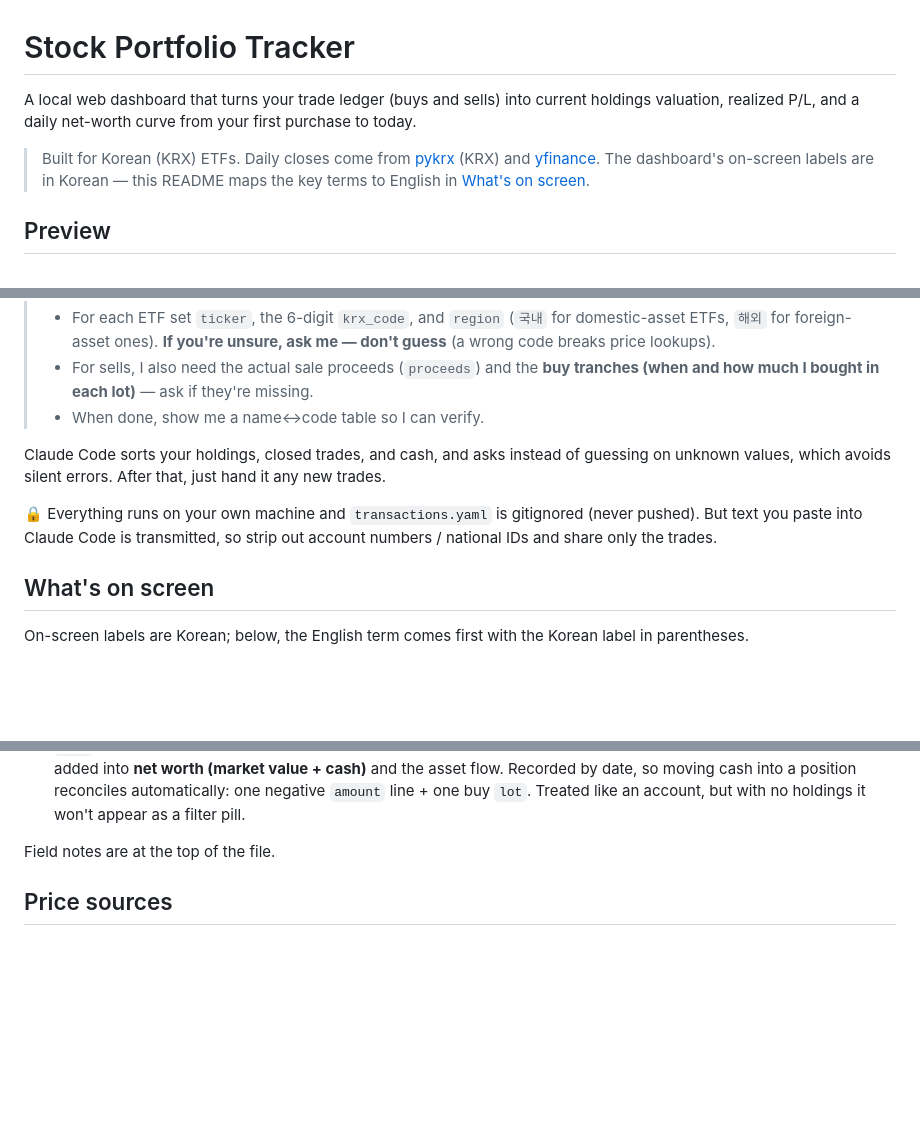
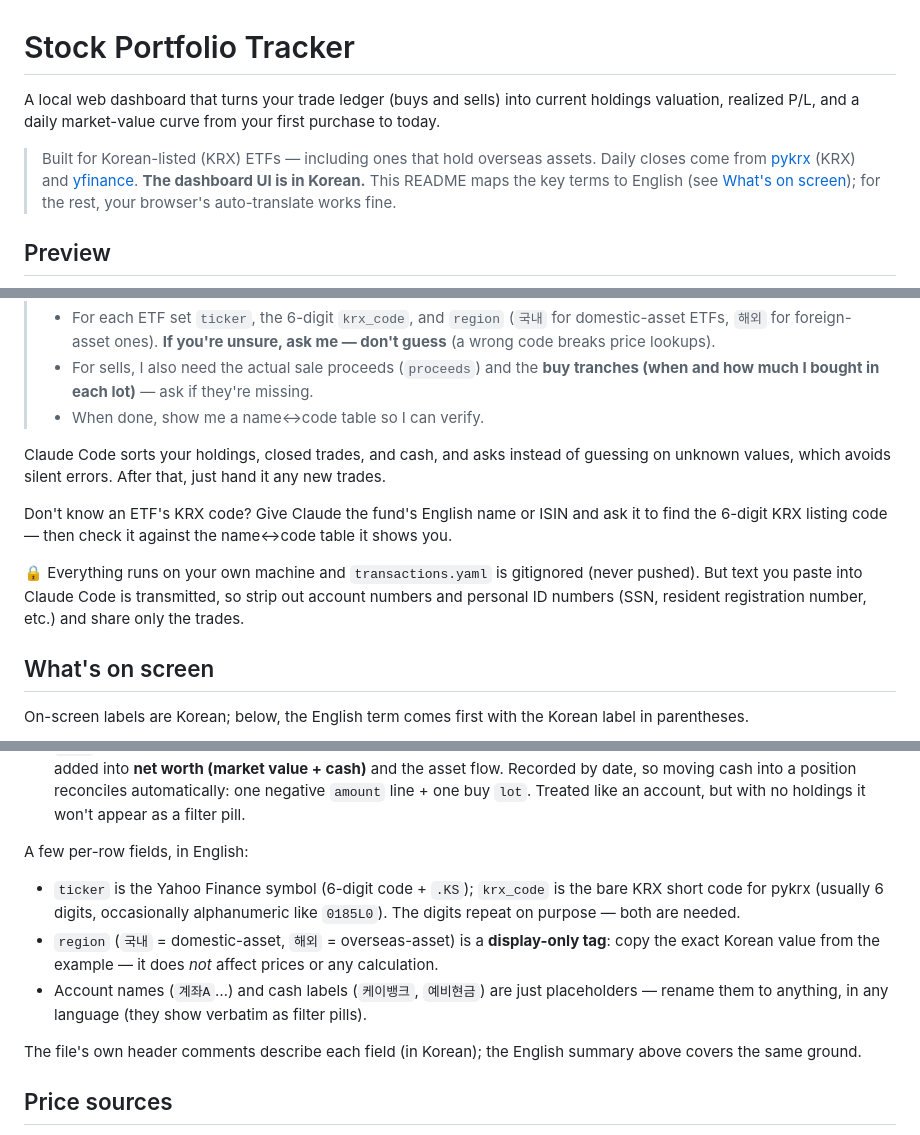
Before and after one commit to beingcognitive/stock_portfolio, a Markdown page: README.md, 3 parts joined by grey strips. Rendered like a GitHub page; blank space fills up the shorter version.

Commit message:
README: harden English translation for non-Korean users (dialectic findings)
- 정확성: 'net-worth curve' → 'market-value curve'(차트는 현금 미포함, 평가금액 vs 원가). About도 동일 수정.
- 외국인 사용성: 'On-screen labels' 한↔영 글로사리 표 추가(테이블 헤더·버튼 ~16개), UI가 한국어임 명시 + 브라우저 자동번역 안내.
- region이 표시 전용(가격/계산 무영향)임을 명시 → 국내/해외 오타 불안·거짓 결합 제거.
- ticker vs krx_code(6자리, 일부 알파뉴메릭) 설명, 계좌/현금 라벨이 placeholder임 안내.
- KRX 코드 모를 때 'ETF명/ISIN 주고 찾게' 한 줄(외국 브로커 사용자), Windows 경로 각주, 개인ID 표현 일반화.
- 'Korean (KRX) ETFs' → 'Korean-listed (KRX) ETFs (해외자산 포함)'.

Co-Authored-By: Claude Opus 4.8 (1M context) <noreply@anthropic.com>

```diff
--- a/README.md
+++ b/README.md
@@ -1,12 +1,12 @@
 # Stock Portfolio Tracker
 
 A local web dashboard that turns your trade ledger (buys and sells) into current holdings
-valuation, realized P/L, and a daily net-worth curve from your first purchase to today.
+valuation, realized P/L, and a daily market-value curve from your first purchase to today.
 
-> Built for Korean (KRX) ETFs. Daily closes come from [pykrx](https://github.com/sharebook-kr/pykrx) (KRX)
-> and [yfinance](https://github.com/ranaroussi/yfinance).
-> The dashboard's on-screen labels are in Korean — this README maps the key terms to English in
-> [What's on screen](#whats-on-screen).
+> Built for Korean-listed (KRX) ETFs — including ones that hold overseas assets. Daily closes come
+> from [pykrx](https://github.com/sharebook-kr/pykrx) (KRX) and [yfinance](https://github.com/ranaroussi/yfinance).
+> **The dashboard UI is in Korean.** This README maps the key terms to English (see
+> [What's on screen](#whats-on-screen)); for the rest, your browser's auto-translate works fine.
 
 ## Preview
 
@@ -65,8 +67,12 @@ as-is (text, CSV, or a screenshot of the table) to Claude Code and **say:**
 Claude Code sorts your holdings, closed trades, and cash, and asks instead of guessing on unknown
 values, which avoids silent errors. After that, just hand it any new trades.
 
+Don't know an ETF's KRX code? Give Claude the fund's English name or ISIN and ask it to find the
+6-digit KRX listing code — then check it against the name↔code table it shows you.
+
 🔒 Everything runs on your own machine and `transactions.yaml` is gitignored (never pushed). But text
-you paste into Claude Code is transmitted, so strip out account numbers / national IDs and share only the trades.
+you paste into Claude Code is transmitted, so strip out account numbers and personal ID numbers
+(SSN, resident registration number, etc.) and share only the trades.
 
 ## What's on screen
 
@@ -129,7 +141,15 @@ This file is personal, so it's excluded from the repo via `.gitignore`.
   date, so moving cash into a position reconciles automatically: one negative `amount` line + one buy
   `lot`. Treated like an account, but with no holdings it won't appear as a filter pill.
 
-Field notes are at the top of the file.
+A few per-row fields, in English:
+- `ticker` is the Yahoo Finance symbol (6-digit code + `.KS`); `krx_code` is the bare KRX short code
+  for pykrx (usually 6 digits, occasionally alphanumeric like `0185L0`). The digits repeat on purpose — both are needed.
+- `region` (`국내` = domestic-asset, `해외` = overseas-asset) is a **display-only tag**: copy the exact
+  Korean value from the example — it does *not* affect prices or any calculation.
+- Account names (`계좌A`…) and cash labels (`케이뱅크`, `예비현금`) are just placeholders — rename them to
+  anything, in any language (they show verbatim as filter pills).
+
+The file's own header comments describe each field (in Korean); the English summary above covers the same ground.
 
 ## Price sources
 
```
Also changed, not shown: other parts of README.md (+8 -0 lines).
